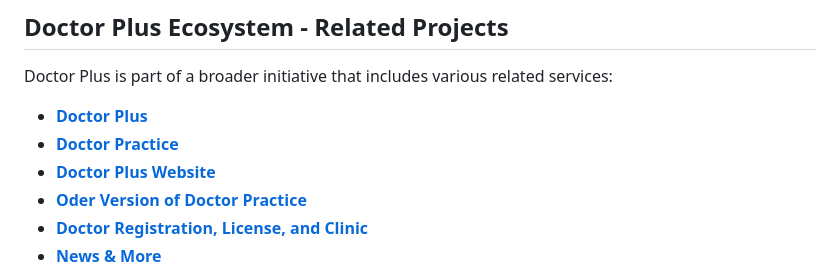
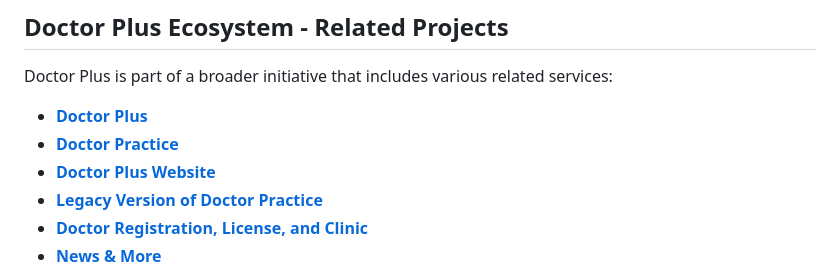
Before and after one commit to arifhaidari/legacy_doctor_plus, a Markdown page: README.md, the part around the change. Rendered like a GitHub page.

Commit message:
chagnes in readme file

```diff
--- a/README.md
+++ b/README.md
@@ -44,7 +44,7 @@ Doctor Plus is part of a broader initiative that includes various related servic
 - **[Doctor Plus](https://github.com/arifhaidari/doctor_plus)**
 - **[Doctor Practice](https://github.com/arifhaidari/doctor_practice)**
 - **[Doctor Plus Website](https://github.com/arifhaidari/doctor_plus_web)**
-- **[Oder Version of Doctor Practice](https://github.com/arifhaidari/legacy_doctor_practice)**
+- **[Legacy Version of Doctor Practice](https://github.com/arifhaidari/legacy_doctor_practice)**
 - **[Doctor Registration, License, and Clinic](#)**
 - **[News & More](#)**
 
```
